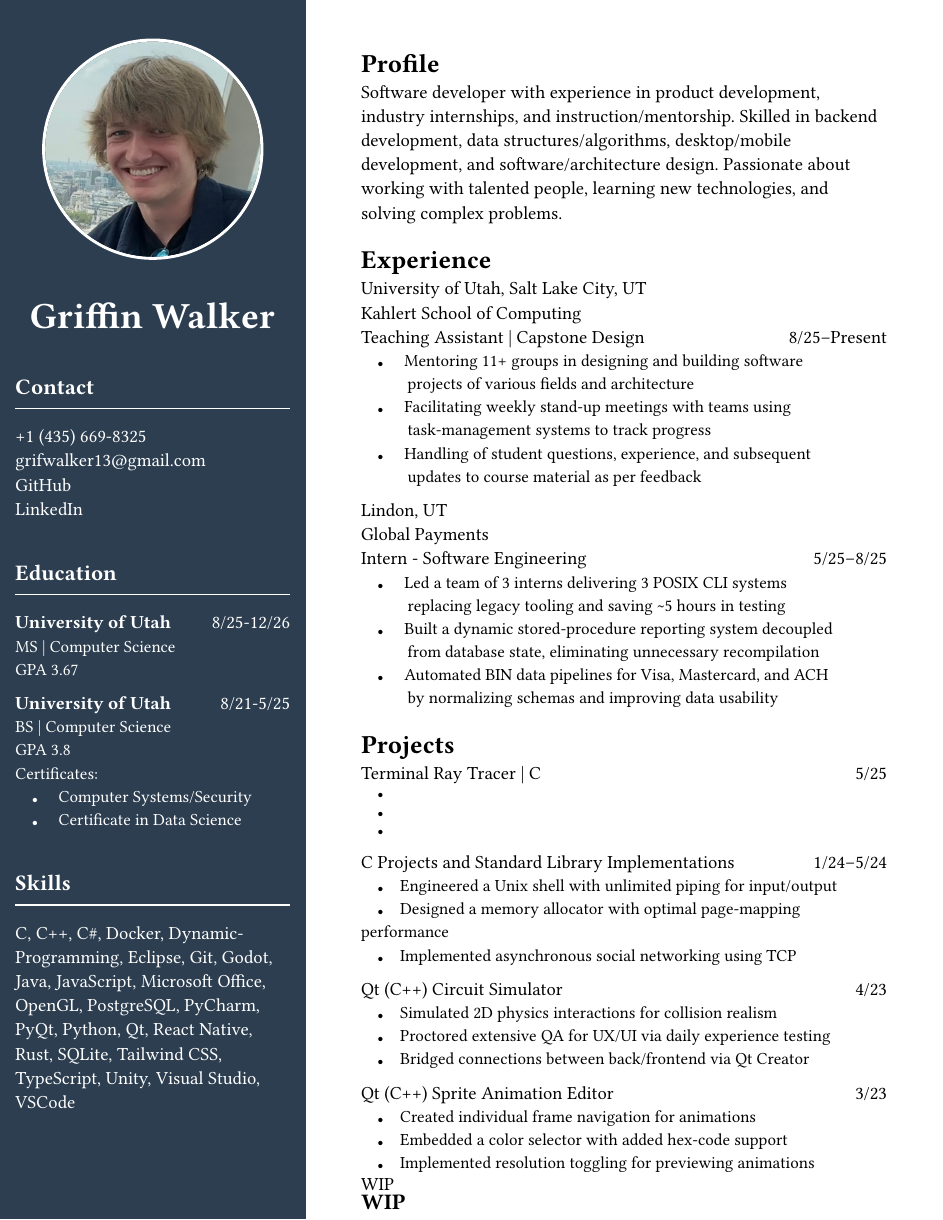
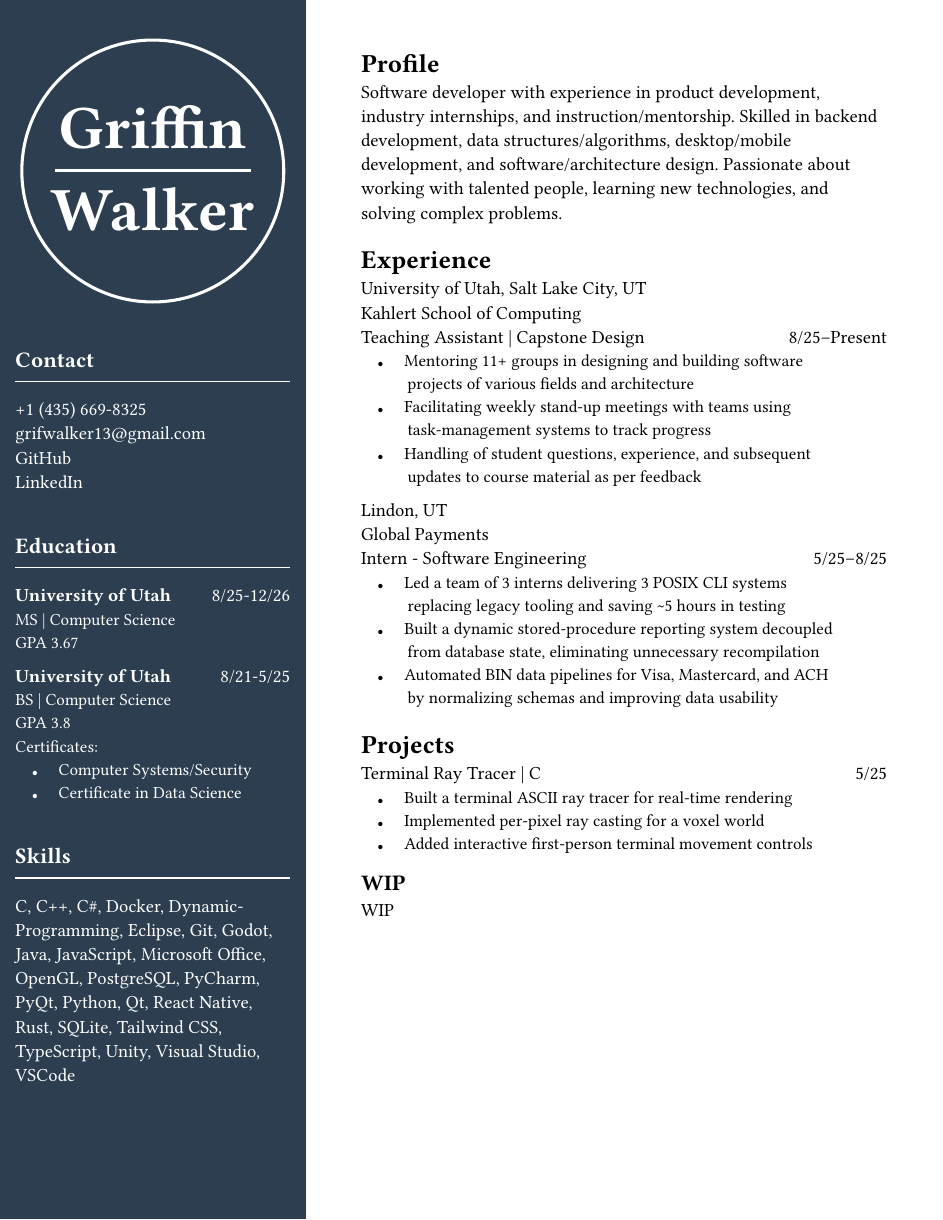
Before and after one commit to Gwalker1313/Resume, a Typst document (Resume.typ): the whole page. Compiled offline with Typst 0.15; a missing font is replaced by an installed copy or a similar font.

Commit message:
Bordered name alt.

```diff
--- a/Resume.typ
+++ b/Resume.typ
@@ -142,3 +160,6 @@
 
     Terminal Ray Tracer | C #h(1fr)5/25\
     #text(size: 11pt)[
+	  #h(1em)#text(size: 6pt)[●]#h(1em) Built a terminal ASCII ray tracer for real-time rendering\
+	  #h(1em)#text(size: 6pt)[●]#h(1em) Implemented per-pixel ray casting for a voxel world\
+	  #h(1em)#text(size: 6pt)[●]#h(1em) Added interactive first-person terminal movement controls\
@@ -148,25 +166,25 @@
     ]
 
-    C Projects and Standard Library Implementations #h(1fr)1/24–5/24\
-    #text(size: 11pt)[
-    #h(1em)#text(size: 6pt)[●]#h(1em)Engineered a Unix shell with unlimited piping for input/output\
-    #h(1em)#text(size: 6pt)[●]#h(1em)Designed a memory allocator with optimal page-mapping performance\
-    #h(1em)#text(size: 6pt)[●]#h(1em)Implemented asynchronous social networking using TCP\
-    ]
+    // C Projects and Standard Library Implementations #h(1fr)1/24–5/24\
+    // #text(size: 11pt)[
+    // #h(1em)#text(size: 6pt)[●]#h(1em)Engineered a Unix shell with unlimited piping for input/output\
+    // #h(1em)#text(size: 6pt)[●]#h(1em)Designed a memory allocator with optimal page-mapping performance\
+    // #h(1em)#text(size: 6pt)[●]#h(1em)Implemented asynchronous social networking using TCP\
+    // ]
 
-    Qt (C++) Circuit Simulator #h(1fr)4/23\
-    #text(size: 11pt)[
-    #h(1em)#text(size: 6pt)[●]#h(1em)Simulated 2D physics interactions for collision realism\
-    #h(1em)#text(size: 6pt)[●]#h(1em)Proctored extensive QA for UX/UI via daily experience testing\
-    #h(1em)#text(size: 6pt)[●]#h(1em)Bridged connections between back/frontend via Qt Creator\
-    ]
+    // Qt (C++) Circuit Simulator #h(1fr)4/23\
+    // #text(size: 11pt)[
+    // #h(1em)#text(size: 6pt)[●]#h(1em)Simulated 2D physics interactions for collision realism\
+    // #h(1em)#text(size: 6pt)[●]#h(1em)Proctored extensive QA for UX/UI via daily experience testing\
+    // #h(1em)#text(size: 6pt)[●]#h(1em)Bridged connections between back/frontend via Qt Creator\
+    // ]
 
-    Qt (C++) Sprite Animation Editor #h(1fr)3/23\
-    #text(size: 11pt)[
-    #h(1em)#text(size: 6pt)[●]#h(1em)Created individual frame navigation for animations\
-    #h(1em)#text(size: 6pt)[●]#h(1em)Embedded a color selector with added hex-code support\
-    #h(1em)#text(size: 6pt)[●]#h(1em)Implemented resolution toggling for previewing animations\
-    ]
+    // Qt (C++) Sprite Animation Editor #h(1fr)3/23\
+    // #text(size: 11pt)[
+    // #h(1em)#text(size: 6pt)[●]#h(1em)Created individual frame navigation for animations\
+    // #h(1em)#text(size: 6pt)[●]#h(1em)Embedded a color selector with added hex-code support\
+    // #h(1em)#text(size: 6pt)[●]#h(1em)Implemented resolution toggling for previewing animations\
+    // ]
 
     == WIP
     WIP
```
Also changed, not shown: Resume.typ (45 more changed lines).
